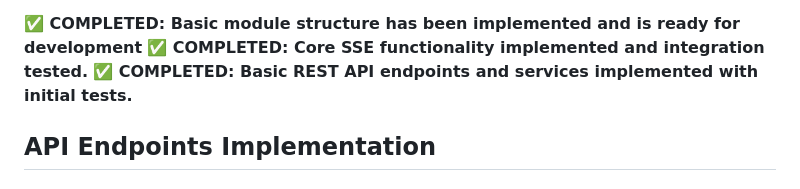
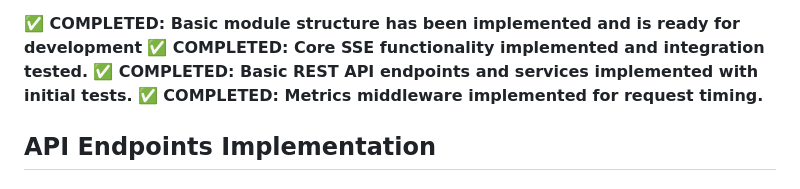
Before and after one commit to TexasFortress-AI/RustyMail, a Markdown page: mcp_testing_backend_plan.md, the part around the change. Rendered like a GitHub page.

Commit message:
Enhance Documentation: Update MCP Testing Backend Plan - Added a new entry for the implementation of metrics middleware for request timing, reflecting the progress in the backend development plan and ensuring clarity on completed tasks.

```diff
--- a/mcp_testing_backend_plan.md
+++ b/mcp_testing_backend_plan.md
@@ -54,6 +54,7 @@ This structure keeps all dashboard-related code in a single location, maintainin
 **✅ COMPLETED: Basic module structure has been implemented and is ready for development**
 **✅ COMPLETED: Core SSE functionality implemented and integration tested.**
 **✅ COMPLETED: Basic REST API endpoints and services implemented with initial tests.**
+**✅ COMPLETED: Metrics middleware implemented for request timing.**
 
 ## API Endpoints Implementation
 
```
